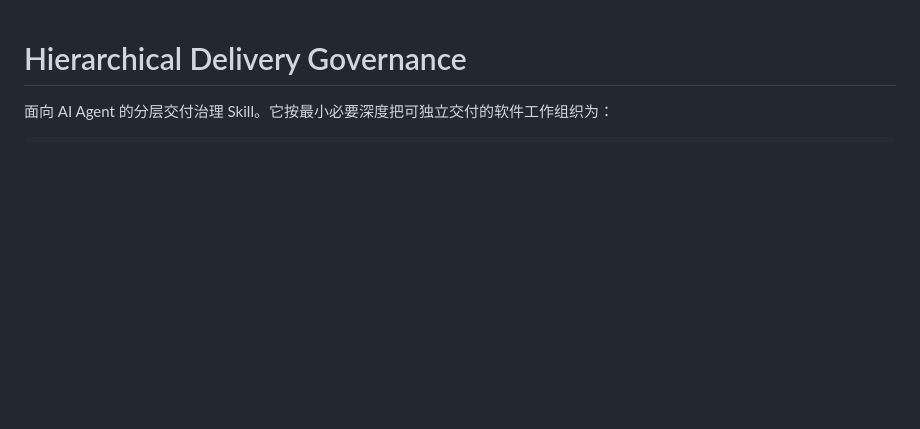
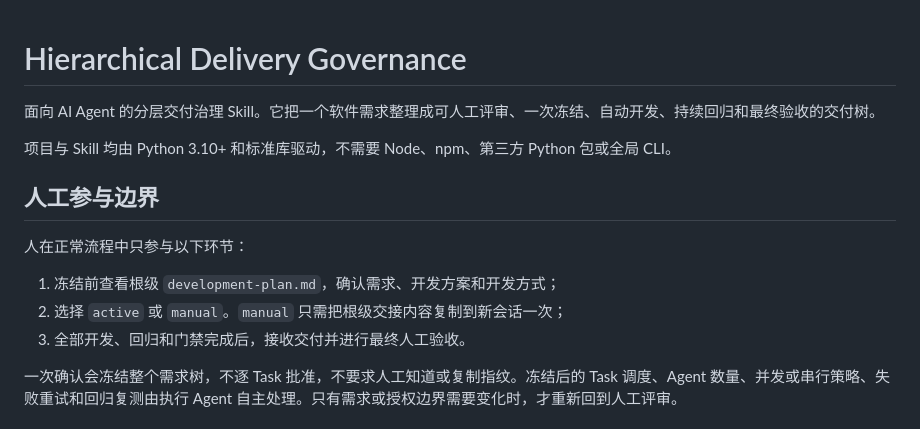
Before and after one commit to feng123321li/gated-ai-dev-loop, a Markdown page: README.md, the part around one of its changes. GitHub-like rendering; blank space fills up the shorter version.

```diff
--- a/README.md
+++ b/README.md
@@ -1,3 +1,16 @@
 # Hierarchical Delivery Governance
 
-面向 AI Agent 的分层交付治理 Skill。它按最小必要深度把可独立交付的软件工作组织为：
+面向 AI Agent 的分层交付治理 Skill。它把一个软件需求整理成可人工评审、一次冻结、自动开发、持续回归和最终验收的交付树。
+
+项目与 Skill 均由 Python 3.10+ 和标准库驱动，不需要 Node、npm、第三方 Python 包或全局 CLI。
+
+## 人工参与边界
+
+人在正常流程中只参与以下环节：
+
+1. 冻结前查看根级 `development-plan.md`，确认需求、开发方案和开发方式；
+2. 选择 `active` 或 `manual`。`manual` 只需把根级交接内容复制到新会话一次；
+3. 全部开发、回归和门禁完成后，接收交付并进行最终人工验收。
+
+一次确认会冻结整个需求树，不逐 Task 批准，不要求人工知道或复制指纹。冻结后的 Task 调度、Agent 数量、并发或串行策略、失败重试和回归复测由执行 Agent 自主处理。只有需求或授权边界需要变化时，才重新回到人工评审。
+
```
Also changed, not shown: other parts of README.md (+127 -50 lines).
